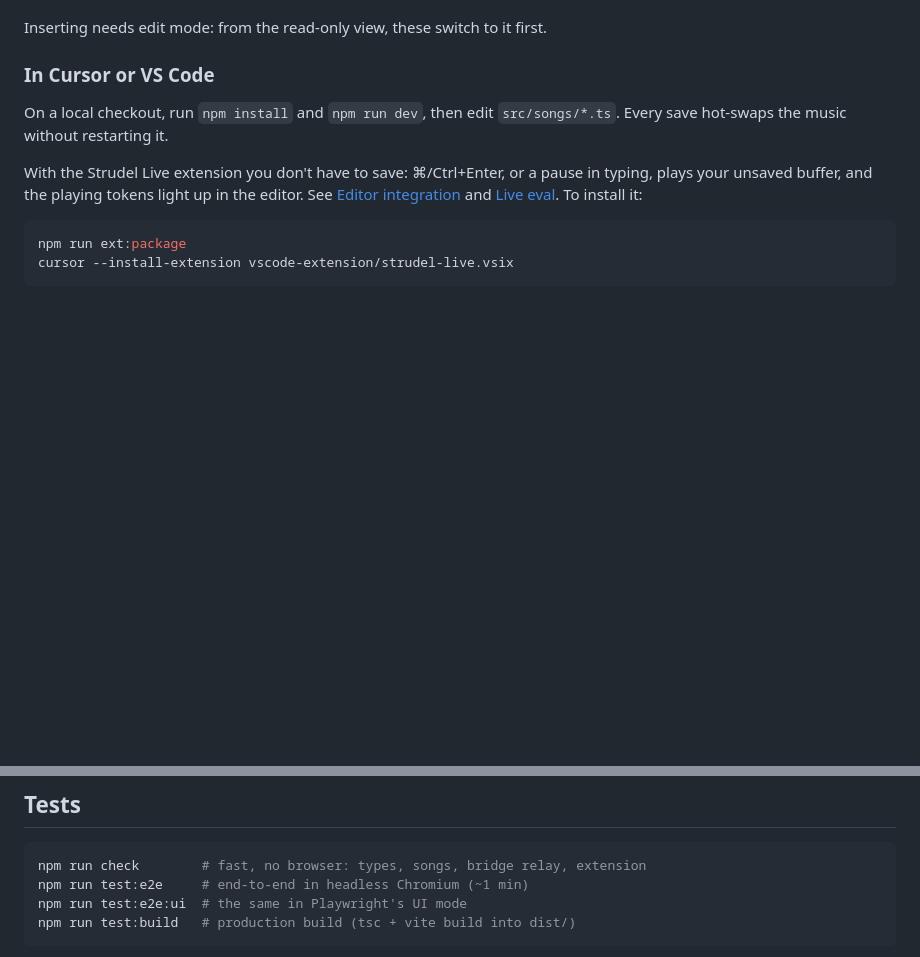
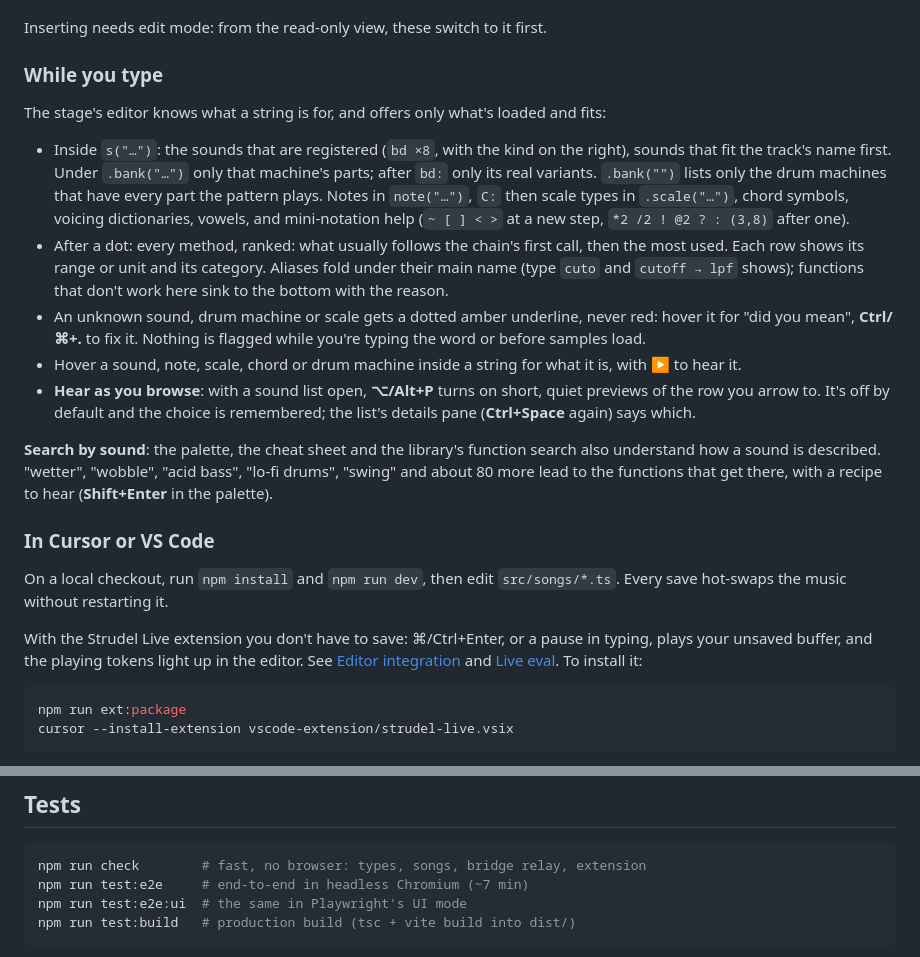
Before and after one commit to ilias-t/strudel-ide, a Markdown page: README.md, 2 parts joined by grey strips. Rendered like a GitHub page; blank space fills up the shorter version.

Commit message:
Docs: the editor's completions, warnings, hovers and previews (README), complete/ and the catalog sources (architecture, CLAUDE.md)

````diff
--- a/README.md
+++ b/README.md
@@ -99,6 +99,36 @@ them loads until you first open it.
   song whose track list it doesn't recognise is left untouched.
 
 Inserting needs edit mode: from the read-only view, these switch to it first.
+
+### While you type
+
+The stage's editor knows what a string is for, and offers only what's loaded
+and fits:
+
+- Inside `s("…")`: the sounds that are registered (`bd ×8`, with the kind on
+  the right), sounds that fit the track's name first. Under `.bank("…")` only
+  that machine's parts; after `bd:` only its real variants. `.bank("")` lists
+  only the drum machines that have every part the pattern plays. Notes in
+  `note("…")`, `C:` then scale types in `.scale("…")`, chord symbols, voicing
+  dictionaries, vowels, and mini-notation help (`~ [ ] < >` at a new step,
+  `*2 /2 ! @2 ? : (3,8)` after one).
+- After a dot: every method, ranked: what usually follows the chain's first
+  call, then the most used. Each row shows its range or unit and its category.
+  Aliases fold under their main name (type `cuto` and `cutoff → lpf` shows);
+  functions that don't work here sink to the bottom with the reason.
+- An unknown sound, drum machine or scale gets a dotted amber underline, never
+  red: hover it for "did you mean", **Ctrl/⌘+.** to fix it. Nothing is flagged
+  while you're typing the word or before samples load.
+- Hover a sound, note, scale, chord or drum machine inside a string for what it
+  is, with ▶ to hear it.
+- **Hear as you browse**: with a sound list open, **⌥/Alt+P** turns on short,
+  quiet previews of the row you arrow to. It's off by default and the choice is
+  remembered; the list's details pane (**Ctrl+Space** again) says which.
+
+**Search by sound**: the palette, the cheat sheet and the library's function
+search also understand how a sound is described. "wetter", "wobble", "acid
+bass", "lo-fi drums", "swing" and about 80 more lead to the functions that get
+there, with a recipe to hear (**Shift+Enter** in the palette).
 
 ### In Cursor or VS Code
 
@@ -208,7 +238,7 @@ or `off`).
 
 ```bash
 npm run check        # fast, no browser: types, songs, bridge relay, extension
-npm run test:e2e     # end-to-end in headless Chromium (~1 min)
+npm run test:e2e     # end-to-end in headless Chromium (~7 min)
 npm run test:e2e:ui  # the same in Playwright's UI mode
 npm run test:build   # production build (tsc + vite build into dist/)
 ```
````
Also changed, not shown: CLAUDE.md (+2 -1 lines), docs/architecture.md (+22 -6 lines).
